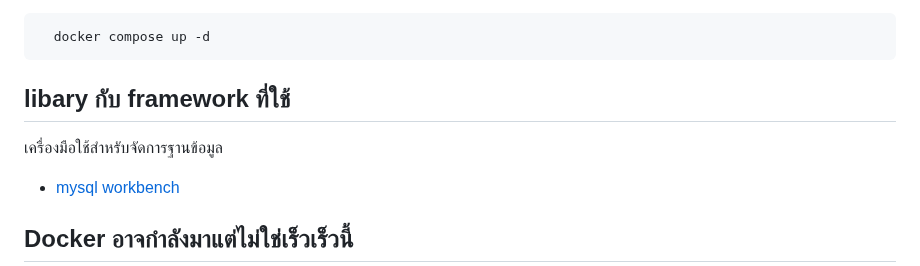
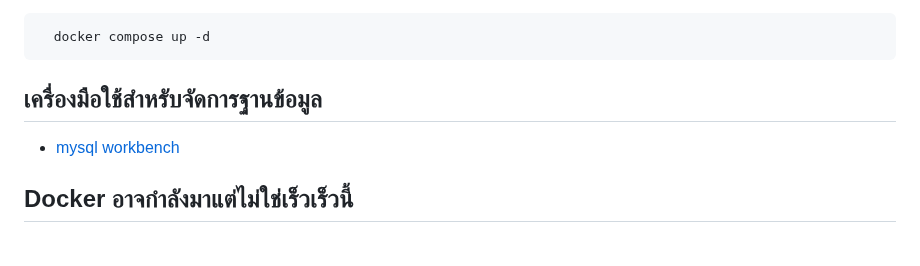
Before and after one commit to gamerzahatv/laravel-food_pos, a Markdown page: README.md, the part around the change. GitHub-like rendering; blank space fills up the shorter version.

````diff
--- a/README.md
+++ b/README.md
@@ -68,10 +68,7 @@ Clone the project
 ```bash
   docker compose up -d
 ```
-## libary กับ  framework ที่ใช้
-
-เครื่องมือใช้สำหรับจัดการฐานข้อมูล
-
+## เครื่องมือใช้สำหรับจัดการฐานข้อมูล
 - [mysql workbench](https://www.mysql.com/products/workbench/)
 
 ## Docker อาจกำลังมาแต่ไม่ใช่เร็วเร็วนี้
````
